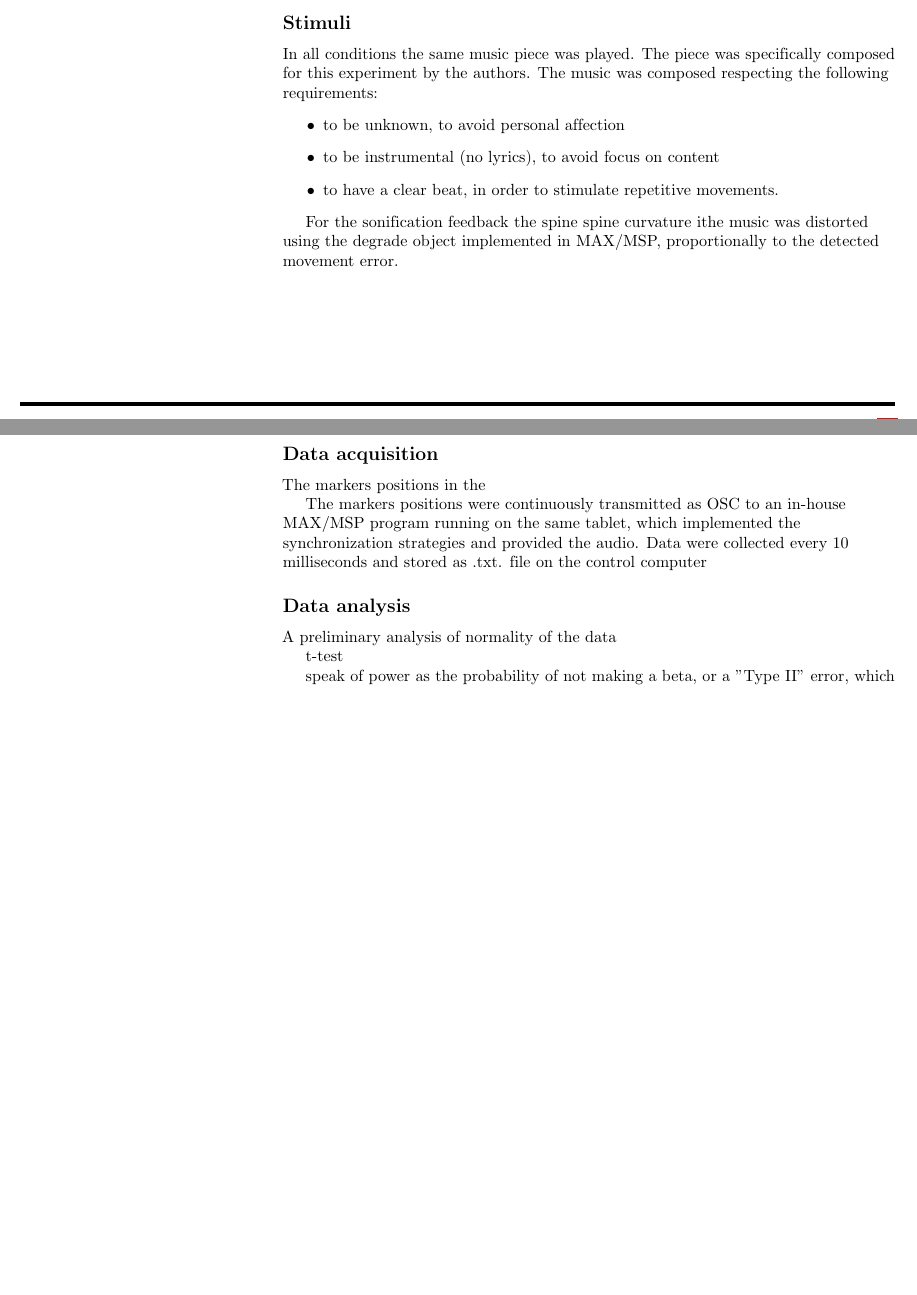
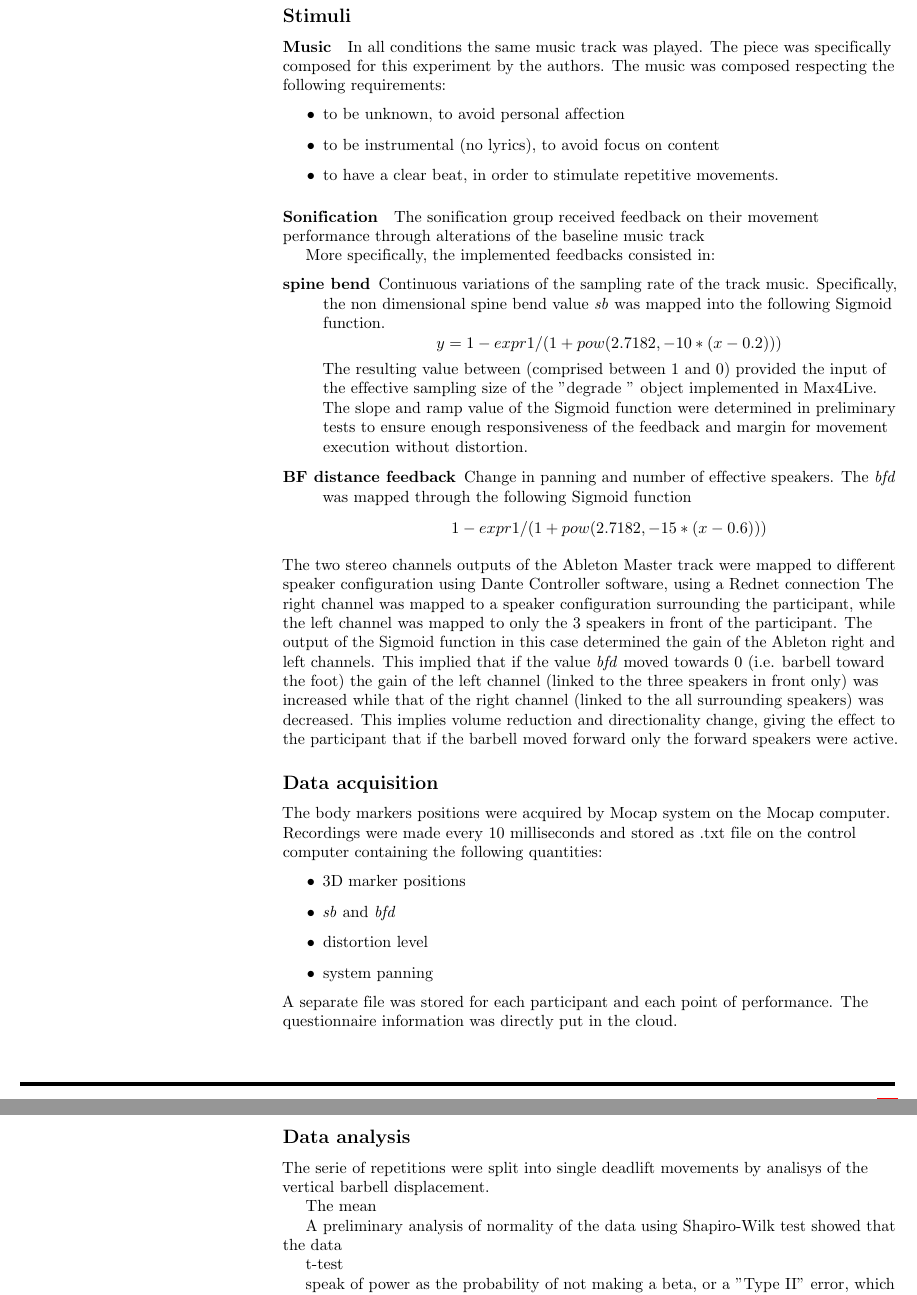
Before and after one commit to vlorenzoni/superAwesomeDeadliftPaper, a LaTeX document (PlosOne/manuscript_2019.tex): two parts of pages 7 and 8 of 11 before the commit and two parts of pages 8 and 9 of 12 after it, joined at a grey line, cut so that both start at the same text, the shorter picture padded with empty space. Compiled offline with pdfLaTeX.

Commit message:
updates paper

```diff
--- a/PlosOne/manuscript_2019.tex
+++ b/PlosOne/manuscript_2019.tex
@@ -419,35 +435,70 @@ All questionnaires were implemented as Google forms on a dedicated computer with
 
 \subsection*{Stimuli}
 
-In all conditions the same music piece was played. The piece was specifically composed for this experiment by the authors. The music was composed respecting the following requirements:
+\paragraph{Music}
+In all conditions the same music track was played. The piece was specifically composed for this experiment by the authors. The music was composed respecting the following requirements:
 \begin{itemize}
 \item to be unknown, to avoid personal affection
 \item to be instrumental (no lyrics), to avoid focus on content
 \item to have a clear beat, in order to stimulate repetitive movements.
 \end{itemize}
 
-For the sonification feedback
-the spine spine curvature
-ithe music was distorted using the degrade object implemented in MAX/MSP, proportionally to the detected movement error.
+\paragraph{Sonification}
+
+The sonification group received  feedback on their movement performance through alterations of the baseline music track
+
+More specifically, the implemented feedbacks consisted in:
+\begin{description}
+\item[spine bend] Continuous variations of the sampling rate of the track music. Specifically, the non dimensional spine bend value \emph{sb} was mapped into the following Sigmoid function.
+$$ y = 1 - expr 1/(1+pow(2.7182,-10*(x-0.2)))$$ The resulting value between (comprised between 1 and 0) provided the input of the effective sampling size of the "degrade~" object implemented in Max4Live. The slope and ramp value of the Sigmoid function were determined in preliminary tests to ensure enough responsiveness of the feedback and margin for movement execution without distortion.
+
+\item[BF distance feedback] Change in panning and number of effective speakers. The \emph{bfd} was mapped through the following Sigmoid function $$1 - expr 1/(1+pow(2.7182,-15*(x-0.6)))$$
+\end{description}
+The two stereo channels outputs of the Ableton Master track were mapped to different speaker configuration using Dante Controller software, using a Rednet connection
+The right channel was mapped to a speaker configuration surrounding the participant, while the left channel was mapped to only the 3 speakers in front of the participant.
+The output of the Sigmoid function in this case determined the gain of the Ableton right and left channels. This implied that if the  value \emph{bfd} moved towards 0 (i.e. barbell toward the foot) the gain of the left channel (linked to the three speakers in front only) was increased while that of the right channel (linked to the all surrounding speakers) was decreased. This implies volume reduction and directionality change, giving the effect to the participant that if the barbell moved forward only the forward speakers were active.
+
 
 \subsection*{Data acquisition}
 
-The markers positions in the
+%The derived quantities: spine bend and B-F distance calculated were calculated by the MAx4Live patch were recorded as .txt file together with 3D markers positions transmitted by the Mocap system.
+The body markers positions were acquired by Mocap system on the Mocap computer.
+Recordings were made every 10 milliseconds and stored as .txt file on the control computer containing the following quantities:
+\begin{itemize}
+\item 3D marker positions
+\item \emph{sb} and \emph{bfd}
+\item distortion level
+\item system panning
+\end{itemize}
+A separate file was stored for each participant and each point of performance.
+The questionnaire information was directly put in the cloud.
 
-The markers positions were continuously transmitted as OSC to an in-house MAX/MSP program running on the same tablet, which implemented the synchronization strategies and provided the audio. Data were collected every 10 milliseconds and stored as .txt. file on the control computer
+\subsection*{Data analysis}
+
+
+The serie of repetitions were split into single deadlift movements by analisys of the vertical barbell displacement.
+
+
+
+The mean
+
+
+A preliminary analysis of normality of the data using Shapiro-Wilk test showed that the data
+
+t-test
+
+
+speak of power as the probability of not making a beta, or a "Type II" error, which refers to falsely concluding that there was no difference (e.g., between experimental and control groups) when in fact there was a difference, but the study failed to show it.
 
 
 
 
 
-\subsection*{Data analysis}
-
-A preliminary analysis of normality of the data
-
-t-test
 
 
-speak of power as the probability of not making a beta, or a "Type II" error, which refers to falsely concluding that there was no difference (e.g., between experimental and control groups) when in fact there was a difference, but the study failed to show it.
+
+
+
 
 \section*{Results} \label{sec:results}
 
@@ -526,5 +552,5 @@ speak of power as the probability of not making a beta, or a "Type II" error, wh
 
 
 
-\subsection*{Pairwise differences}
+\subsection*{Regression factors}
 
```
Also changed, not shown: PlosOne/manuscript_2019.tex (121 more changed lines).
